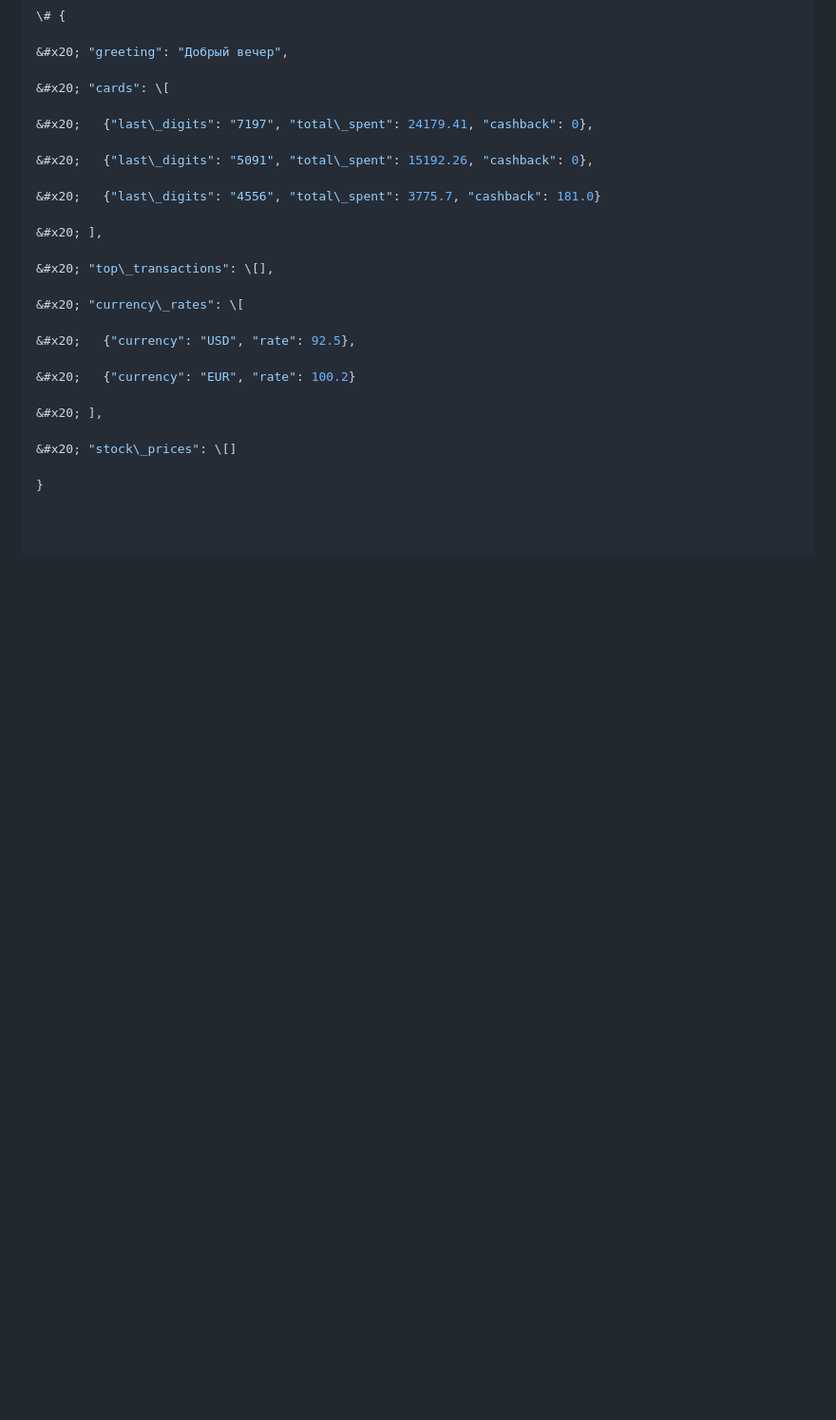
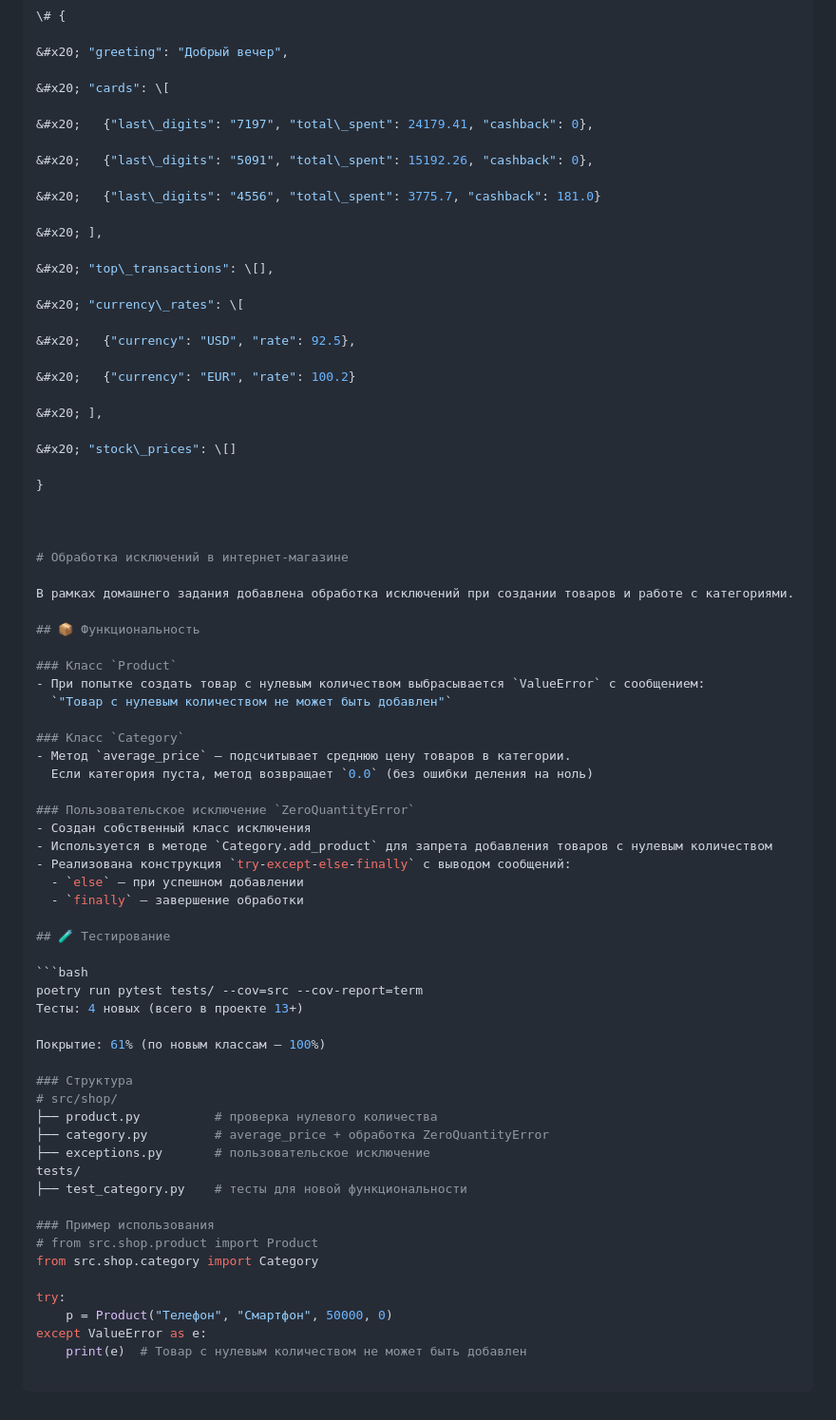
Before and after one commit to Pavel6770/course-work-bank, a Markdown page: README.md, the part around the change. Shown at 95% size. Drawn GitHub-style; blank space fills up the shorter version.

Commit message:
docs: add README for exceptions homework

````diff
--- a/README.md
+++ b/README.md
@@ -189,3 +189,51 @@ http://127.0.0.1:5000/
 &#x20; "stock\_prices": \[]
 
 }
+
+
+
+# Обработка исключений в интернет-магазине
+
+В рамках домашнего задания добавлена обработка исключений при создании товаров и работе с категориями.
+
+## 📦 Функциональность
+
+### Класс `Product`
+- При попытке создать товар с нулевым количеством выбрасывается `ValueError` с сообщением:
+  `"Товар с нулевым количеством не может быть добавлен"`
+
+### Класс `Category`
+- Метод `average_price` — подсчитывает среднюю цену товаров в категории.
+  Если категория пуста, метод возвращает `0.0` (без ошибки деления на ноль)
+
+### Пользовательское исключение `ZeroQuantityError`
+- Создан собственный класс исключения
+- Используется в методе `Category.add_product` для запрета добавления товаров с нулевым количеством
+- Реализована конструкция `try-except-else-finally` с выводом сообщений:
+  - `else` — при успешном добавлении
+  - `finally` — завершение обработки
+
+## 🧪 Тестирование
+
+```bash
+poetry run pytest tests/ --cov=src --cov-report=term
+Тесты: 4 новых (всего в проекте 13+)
+
+Покрытие: 61% (по новым классам — 100%)
+
+### Структура
+# src/shop/
+├── product.py          # проверка нулевого количества
+├── category.py         # average_price + обработка ZeroQuantityError
+├── exceptions.py       # пользовательское исключение
+tests/
+├── test_category.py    # тесты для новой функциональности
+
+### Пример использования
+# from src.shop.product import Product
+from src.shop.category import Category
+
+try:
+    p = Product("Телефон", "Смартфон", 50000, 0)
+except ValueError as e:
+    print(e)  # Товар с нулевым количеством не может быть добавлен
````
